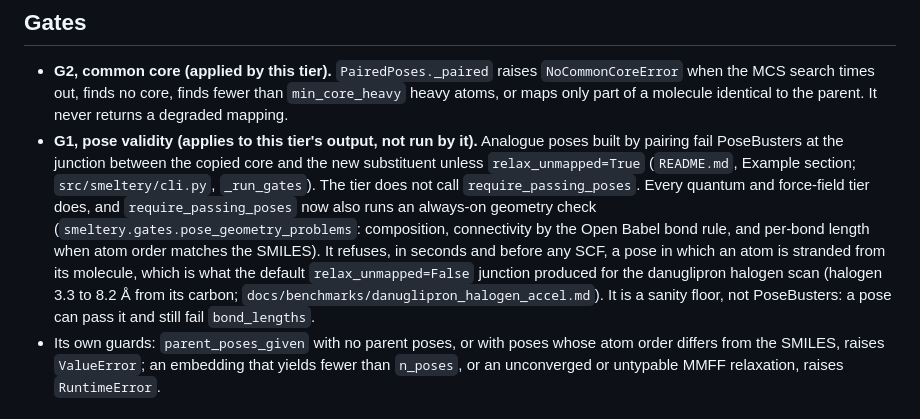
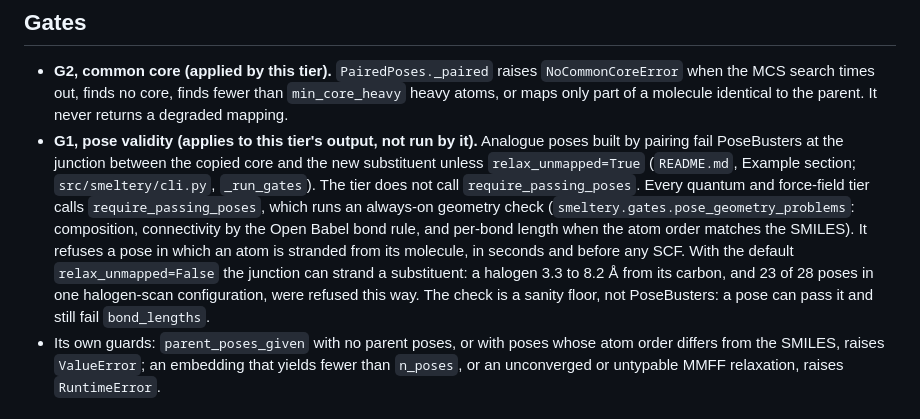
Before and after one commit to mgoldey/smeltery, a Markdown page: docs/tiers/paired_poses.md, the part around the change. Rendered like a GitHub page.

Commit message:
paired_poses.md: state the geometry check as current fact, no unresolved path
Co-Authored-By: Claude Sonnet 5.5 <noreply@anthropic.com>

```diff
--- a/docs/tiers/paired_poses.md
+++ b/docs/tiers/paired_poses.md
@@ -33,7 +33,7 @@
 ## Gates
 
 - **G2, common core (applied by this tier).** `PairedPoses._paired` raises `NoCommonCoreError` when the MCS search times out, finds no core, finds fewer than `min_core_heavy` heavy atoms, or maps only part of a molecule identical to the parent. It never returns a degraded mapping.
-- **G1, pose validity (applies to this tier's output, not run by it).** Analogue poses built by pairing fail PoseBusters at the junction between the copied core and the new substituent unless `relax_unmapped=True` (`README.md`, Example section; `src/smeltery/cli.py`, `_run_gates`). The tier does not call `require_passing_poses`. Every quantum and force-field tier does, and `require_passing_poses` now also runs an always-on geometry check (`smeltery.gates.pose_geometry_problems`: composition, connectivity by the Open Babel bond rule, and per-bond length when atom order matches the SMILES). It refuses, in seconds and before any SCF, a pose in which an atom is stranded from its molecule, which is what the default `relax_unmapped=False` junction produced for the danuglipron halogen scan (halogen 3.3 to 8.2 Å from its carbon; `docs/benchmarks/danuglipron_halogen_accel.md`). It is a sanity floor, not PoseBusters: a pose can pass it and still fail `bond_lengths`.
+- **G1, pose validity (applies to this tier's output, not run by it).** Analogue poses built by pairing fail PoseBusters at the junction between the copied core and the new substituent unless `relax_unmapped=True` (`README.md`, Example section; `src/smeltery/cli.py`, `_run_gates`). The tier does not call `require_passing_poses`. Every quantum and force-field tier calls `require_passing_poses`, which runs an always-on geometry check (`smeltery.gates.pose_geometry_problems`: composition, connectivity by the Open Babel bond rule, and per-bond length when the atom order matches the SMILES). It refuses a pose in which an atom is stranded from its molecule, in seconds and before any SCF. With the default `relax_unmapped=False` the junction can strand a substituent: a halogen 3.3 to 8.2 Å from its carbon, and 23 of 28 poses in one halogen-scan configuration, were refused this way. The check is a sanity floor, not PoseBusters: a pose can pass it and still fail `bond_lengths`.
 - Its own guards: `parent_poses_given` with no parent poses, or with poses whose atom order differs from the SMILES, raises `ValueError`; an embedding that yields fewer than `n_poses`, or an unconverged or untypable MMFF relaxation, raises `RuntimeError`.
 
 ## Systematic floor
```
